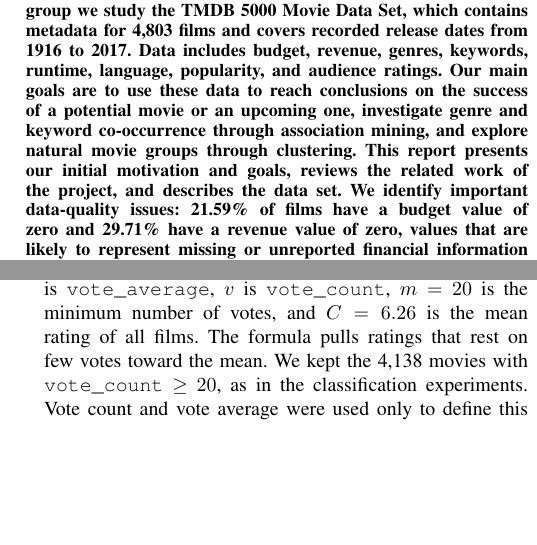
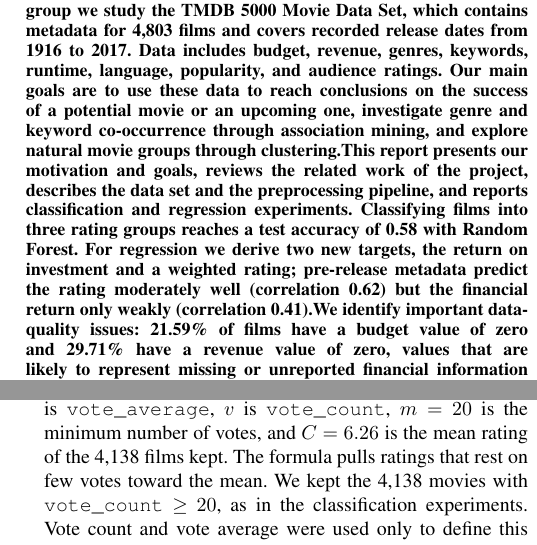
Before and after one commit to Alpprlk/CE-477-TMDB-Movie, a LaTeX paper (report.tex): two parts of the columns of pages 1 and 17 of 20, joined at a grey line, cut so that both start at the same text, the shorter picture padded with empty space. Compiled offline with pdfLaTeX.

Commit message:
Update report.tex

```diff
--- a/report.tex
+++ b/report.tex
@@ -49,7 +49,7 @@
 \maketitle
 
 \begin{abstract}
-Film production is an economically prominent industry, and both commercial performance and audience reception are crucial to estimate before release. In this term project, as a group we study the TMDB 5000 Movie Data Set, which contains metadata for 4,803 films and covers recorded release dates from 1916 to 2017. Data includes budget, revenue, genres, keywords, runtime, language, popularity, and audience ratings. Our main goals are to use these data to reach conclusions on the success of a potential movie or an upcoming one, investigate genre and keyword co-occurrence through association mining, and explore natural movie groups through clustering. This report presents our initial motivation and goals, reviews the related work of the project, and describes the data set. We identify important data-quality issues: 21.59\% of films have a budget value of zero and 29.71\% have a revenue value of zero, values that are likely to represent missing or unreported financial information in many cases. In addition, audience-derived variables such as \texttt{vote\_average} and \texttt{vote\_count}, and the snapshot-based \texttt{popularity} measure, should not be treated as pre-release predictors of revenue because this would introduce information leakage. Several attributes are stored as JSON-like text and require parsing before analysis.
+Film production is an economically prominent industry, and both commercial performance and audience reception are crucial to estimate before release. In this term project, as a group we study the TMDB 5000 Movie Data Set, which contains metadata for 4,803 films and covers recorded release dates from 1916 to 2017. Data includes budget, revenue, genres, keywords, runtime, language, popularity, and audience ratings. Our main goals are to use these data to reach conclusions on the success of a potential movie or an upcoming one, investigate genre and keyword co-occurrence through association mining, and explore natural movie groups through clustering.This report presents our motivation and goals, reviews the related work of the project, describes the data set and the preprocessing pipeline, and reports classification and regression experiments. Classifying films into three rating groups reaches a test accuracy of 0.58 with Random Forest. For regression we derive two new targets, the return on investment and a weighted rating; pre-release metadata predict the rating moderately well (correlation 0.62) but the financial return only weakly (correlation 0.41).We identify important data-quality issues: 21.59\% of films have a budget value of zero and 29.71\% have a revenue value of zero, values that are likely to represent missing or unreported financial information in many cases. In addition, audience-derived variables such as \texttt{vote\_average} and \texttt{vote\_count}, and the snapshot-based \texttt{popularity} measure, should not be treated as pre-release predictors of revenue because this would introduce information leakage. Several attributes are stored as JSON-like text and require parsing before analysis.
 
 Our project repository is available at \url{https://github.com/Alpprlk/CE-477-TMDB-Movie}.
 \end{abstract}
@@ -1054,7 +1054,7 @@
 Instead of predicting a column that is already stored in the data set, we derived two new numeric attributes from the existing columns and used them as regression targets.
 \begin{itemize}[leftmargin=*,nosep]
   \item \textbf{Target 1: $\log_{10}$ return on investment (ROI).} The return on investment is the ratio of revenue to budget, $\text{ROI}=\text{revenue}/\text{budget}$. A value of 1 means that a film just earned back its budget. The ratio is extremely right-skewed (median 2.30, maximum 12,890), so we modeled $\log_{10}$ ROI. Only the 3,205 movies with a budget and a revenue of at least 10,000 USD were used, because zero budgets and revenues are treated as missing values (Section~\ref{sec:data_quality}) and values below 10,000 USD are suspiciously small and would produce extreme ratios.
-  \item \textbf{Target 2: weighted rating.} The raw \texttt{vote\_average} of a film with few votes is unreliable. We therefore used the weighted rating $WR=\frac{v}{v+m}R+\frac{m}{v+m}C$, where $R$ is \texttt{vote\_average}, $v$ is \texttt{vote\_count}, $m=20$ is the minimum number of votes, and $C=6.26$ is the mean rating of all films. The formula pulls ratings that rest on few votes toward the mean. We kept the 4,138 movies with \texttt{vote\_count} $\geq 20$, as in the classification experiments. Vote count and vote average were used only to define this target, never as predictors.
+  \item \textbf{Target 2: weighted rating.} The raw \texttt{vote\_average} of a film with few votes is unreliable. We therefore used the weighted rating $WR=\frac{v}{v+m}R+\frac{m}{v+m}C$, where $R$ is \texttt{vote\_average}, $v$ is \texttt{vote\_count}, $m=20$ is the minimum number of votes, and $C=6.26$ is the mean rating of the 4,138 films kept. The formula pulls ratings that rest on few votes toward the mean. We kept the 4,138 movies with \texttt{vote\_count} $\geq 20$, as in the classification experiments. Vote count and vote average were used only to define this target, never as predictors.
 \end{itemize}
 Both targets use the same 27 predictors as the classification experiments: $\log_{10}$ budget, runtime, cast size, crew size, release year, release month, an English-language indicator, and 20 one-hot genre columns. The columns \texttt{vote\_average}, \texttt{vote\_count}, \texttt{popularity}, and \texttt{revenue} were not used as predictors, because they are only observed after release or are snapshot values.
 
```
Also changed, not shown: report.tex (2 more changed lines).
